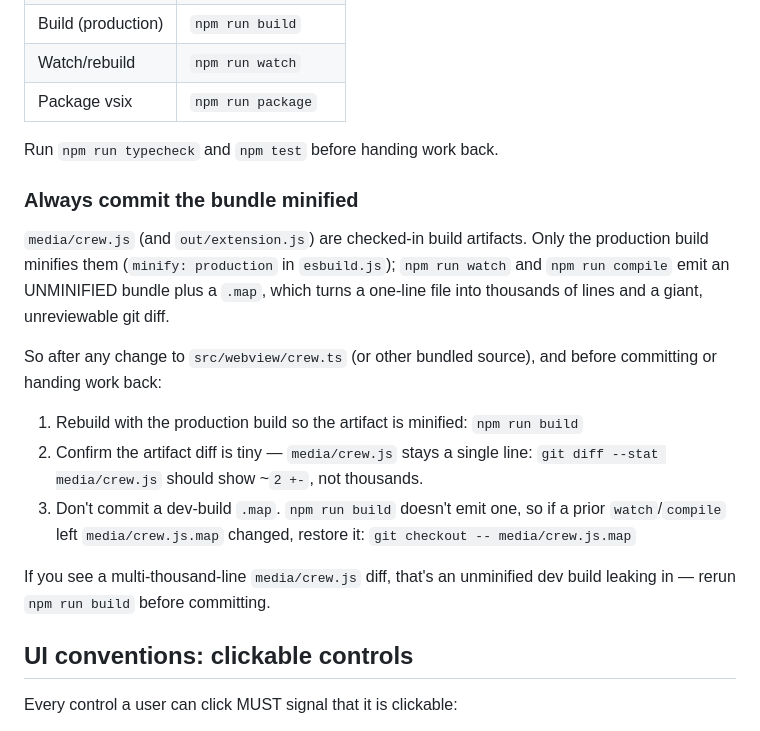
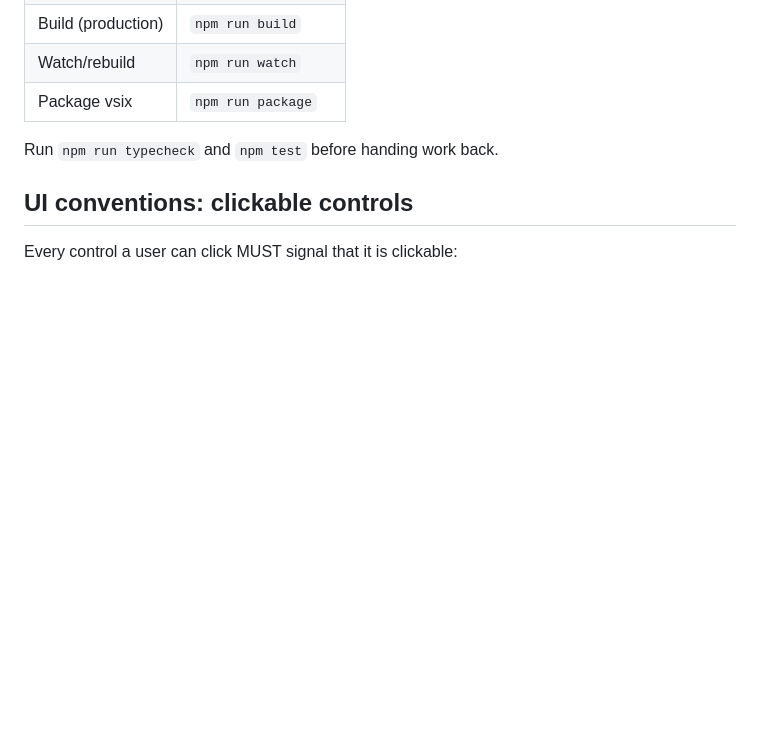
Before and after one commit to BradenTerry/DevTower, a Markdown page: CLAUDE.md, the part around the change. Rendered like a GitHub page; blank space fills up the shorter version.

Commit message:
Drop the "always commit the bundle minified" rule
The minification ritual was a recurring source of friction. Accept dev-build
artifact diffs instead of rebuilding production before every commit.

Co-Authored-By: Claude Opus 4.8 (1M context) <noreply@anthropic.com>

```diff
--- a/CLAUDE.md
+++ b/CLAUDE.md
@@ -18,28 +18,6 @@ sessions work, stack floors, spawn devs into worktrees, review diffs and PRs.
 | Package vsix | `npm run package` |
 
 Run `npm run typecheck` and `npm test` before handing work back.
-
-### Always commit the bundle minified
-
-`media/crew.js` (and `out/extension.js`) are checked-in build artifacts. Only
-the production build minifies them (`minify: production` in `esbuild.js`);
-`npm run watch` and `npm run compile` emit an UNMINIFIED bundle plus a
-`.map`, which turns a one-line file into thousands of lines and a giant,
-unreviewable git diff.
-
-So after any change to `src/webview/crew.ts` (or other bundled source), and
-before committing or handing work back:
-
-1. Rebuild with the production build so the artifact is minified:
-   `npm run build`
-2. Confirm the artifact diff is tiny — `media/crew.js` stays a single line:
-   `git diff --stat media/crew.js` should show ~`2 +-`, not thousands.
-3. Don't commit a dev-build `.map`. `npm run build` doesn't emit one, so if a
-   prior `watch`/`compile` left `media/crew.js.map` changed, restore it:
-   `git checkout -- media/crew.js.map`
-
-If you see a multi-thousand-line `media/crew.js` diff, that's an unminified dev
-build leaking in — rerun `npm run build` before committing.
 
 ## UI conventions: clickable controls
 
```
